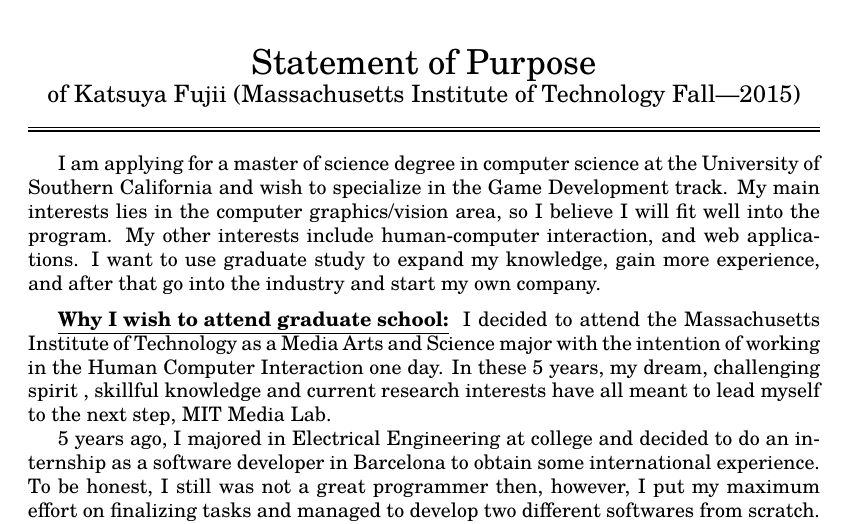
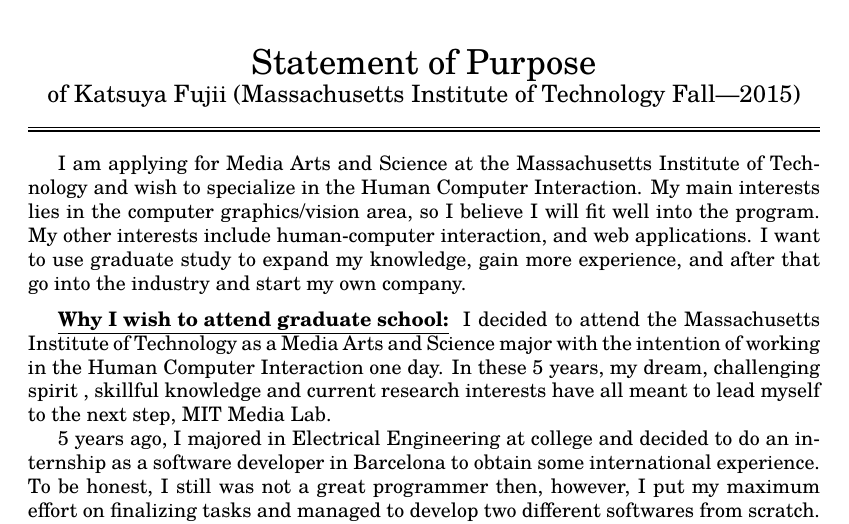
Before and after one commit to katsuya0515/SoP, a LaTeX document (SoP.tex): part of page 1 of 3, cut so that both start at the same text. Compiled offline with pdfLaTeX.

Commit message:
third commit

```diff
--- a/SoP.tex
+++ b/SoP.tex
@@ -43,7 +43,7 @@
 
 %You should describe why you wish to attend graduate school, what you would like to study, and any research experience you have. Describe one or more accomplishments you are particularly proud of that suggest that you will succeed in your chosen area of research.
 
-I am applying for a master of science degree in computer science at the University of Southern California and wish to specialize in the Game Development track. My main interests lies in the computer graphics/vision area, so I believe I will fit well into the program. My other interests include human-computer interaction, and web applications. I want to use graduate study to expand my knowledge, gain more experience, and after that go into the industry and start my own company.
+I am applying for Media Arts and Science at the Massachusetts Institute of Technology and wish to specialize in the Human Computer Interaction. My main interests lies in the computer graphics/vision area, so I believe I will fit well into the program. My other interests include human-computer interaction, and web applications. I want to use graduate study to expand my knowledge, gain more experience, and after that go into the industry and start my own company.
 
 \statement{Why I wish to attend graduate school} I decided to attend the Massachusetts Institute of Technology as a Media Arts and Science major with the intention of working in the Human Computer Interaction one day. In these 5 years, my dream, challenging spirit , skillful knowledge and current research interests have all meant to lead myself to the next step, MIT Media Lab.
 
```
Also changed, not shown: SoP.pdf, 3 other files.
